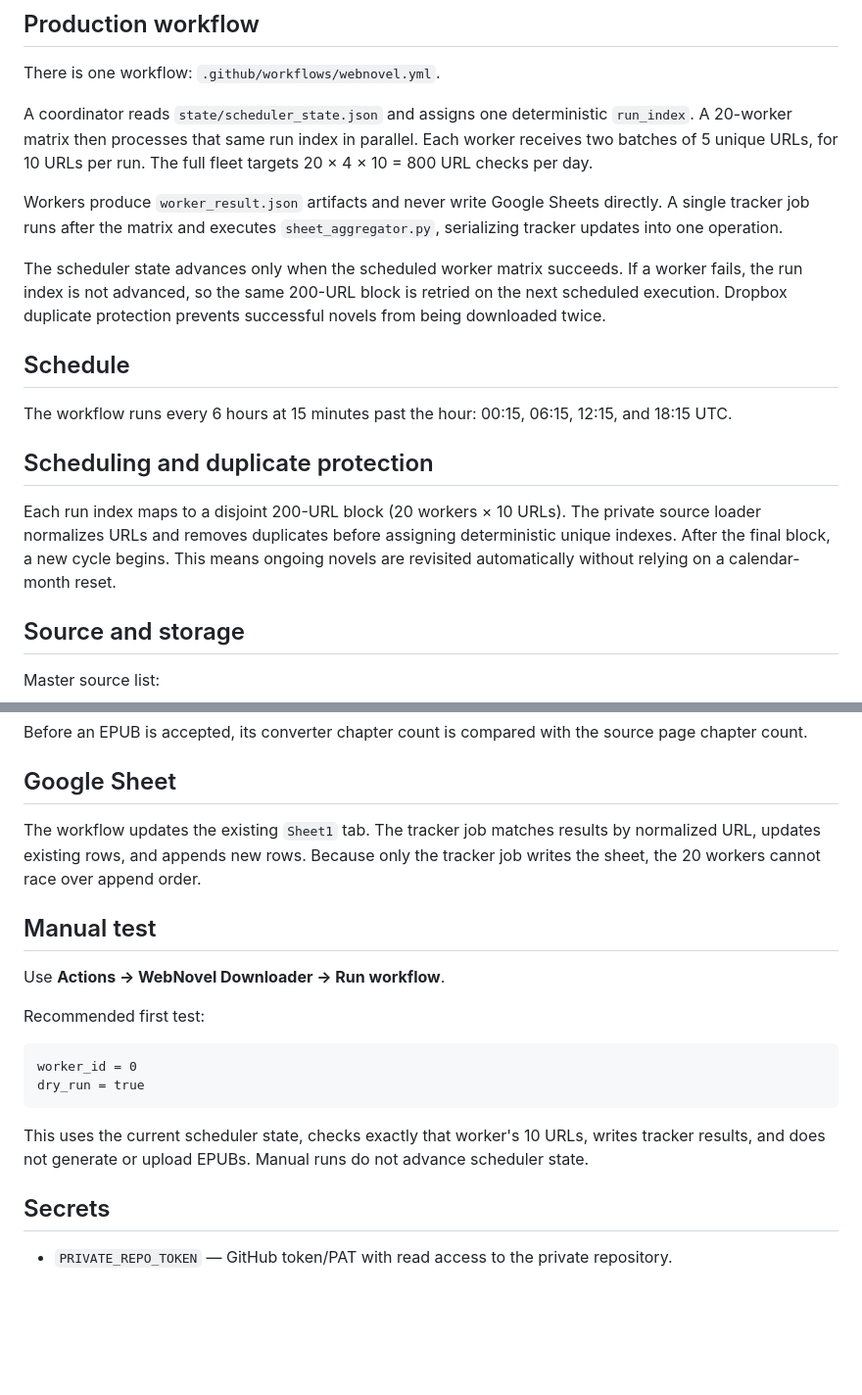
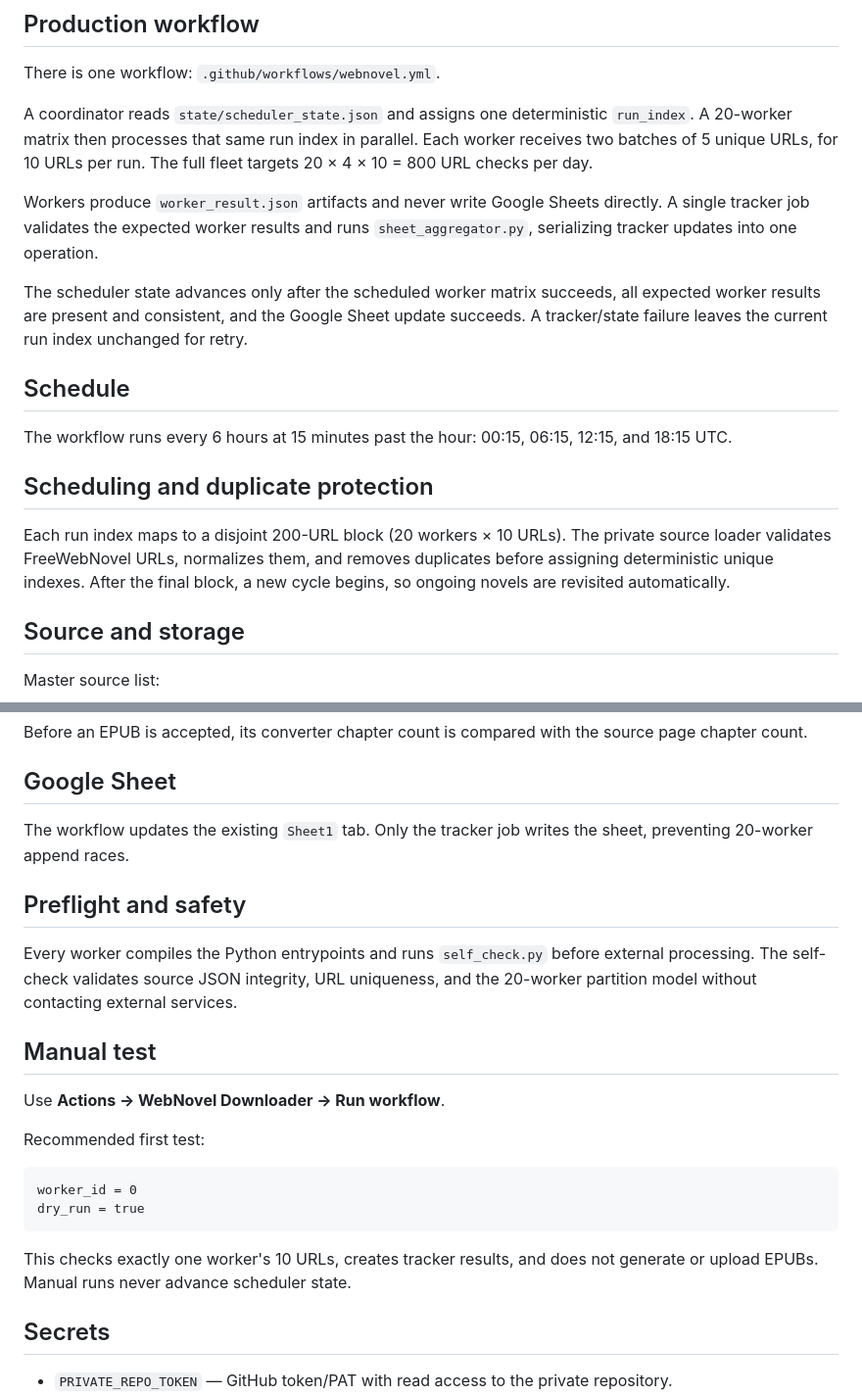
Before and after one commit to therandomhuman-hub/FreewebnovelDownloader_Public, a Markdown page: README.md, 2 parts joined by grey strips. Shown at 98% size. Rendered like a GitHub page; blank space fills up the shorter version.

Commit message:
Document hardened production scheduler and validation flow

````diff
--- a/README.md
+++ b/README.md
@@ -8,9 +8,9 @@ There is one workflow: `.github/workflows/webnovel.yml`.
 
 A coordinator reads `state/scheduler_state.json` and assigns one deterministic `run_index`. A 20-worker matrix then processes that same run index in parallel. Each worker receives two batches of 5 unique URLs, for 10 URLs per run. The full fleet targets 20 × 4 × 10 = 800 URL checks per day.
 
-Workers produce `worker_result.json` artifacts and never write Google Sheets directly. A single tracker job runs after the matrix and executes `sheet_aggregator.py`, serializing tracker updates into one operation.
+Workers produce `worker_result.json` artifacts and never write Google Sheets directly. A single tracker job validates the expected worker results and runs `sheet_aggregator.py`, serializing tracker updates into one operation.
 
-The scheduler state advances only when the scheduled worker matrix succeeds. If a worker fails, the run index is not advanced, so the same 200-URL block is retried on the next scheduled execution. Dropbox duplicate protection prevents successful novels from being downloaded twice.
+The scheduler state advances only after the scheduled worker matrix succeeds, all expected worker results are present and consistent, and the Google Sheet update succeeds. A tracker/state failure leaves the current run index unchanged for retry.
 
 ## Schedule
 
@@ -18,7 +18,7 @@ The workflow runs every 6 hours at 15 minutes past the hour: 00:15, 06:15, 12:15
 
 ## Scheduling and duplicate protection
 
-Each run index maps to a disjoint 200-URL block (20 workers × 10 URLs). The private source loader normalizes URLs and removes duplicates before assigning deterministic unique indexes. After the final block, a new cycle begins. This means ongoing novels are revisited automatically without relying on a calendar-month reset.
+Each run index maps to a disjoint 200-URL block (20 workers × 10 URLs). The private source loader validates FreeWebNovel URLs, normalizes them, and removes duplicates before assigning deterministic unique indexes. After the final block, a new cycle begins, so ongoing novels are revisited automatically.
 
 ## Source and storage
 
@@ -45,7 +45,11 @@ Before an EPUB is accepted, its converter chapter count is compared with the sou
 
 ## Google Sheet
 
-The workflow updates the existing `Sheet1` tab. The tracker job matches results by normalized URL, updates existing rows, and appends new rows. Because only the tracker job writes the sheet, the 20 workers cannot race over append order.
+The workflow updates the existing `Sheet1` tab. Only the tracker job writes the sheet, preventing 20-worker append races.
+
+## Preflight and safety
+
+Every worker compiles the Python entrypoints and runs `self_check.py` before external processing. The self-check validates source JSON integrity, URL uniqueness, and the 20-worker partition model without contacting external services.
 
 ## Manual test
 
@@ -58,7 +62,7 @@ worker_id = 0
 dry_run = true
 ```
 
-This uses the current scheduler state, checks exactly that worker's 10 URLs, writes tracker results, and does not generate or upload EPUBs. Manual runs do not advance scheduler state.
+This checks exactly one worker's 10 URLs, creates tracker results, and does not generate or upload EPUBs. Manual runs never advance scheduler state.
 
 ## Secrets
 
````
